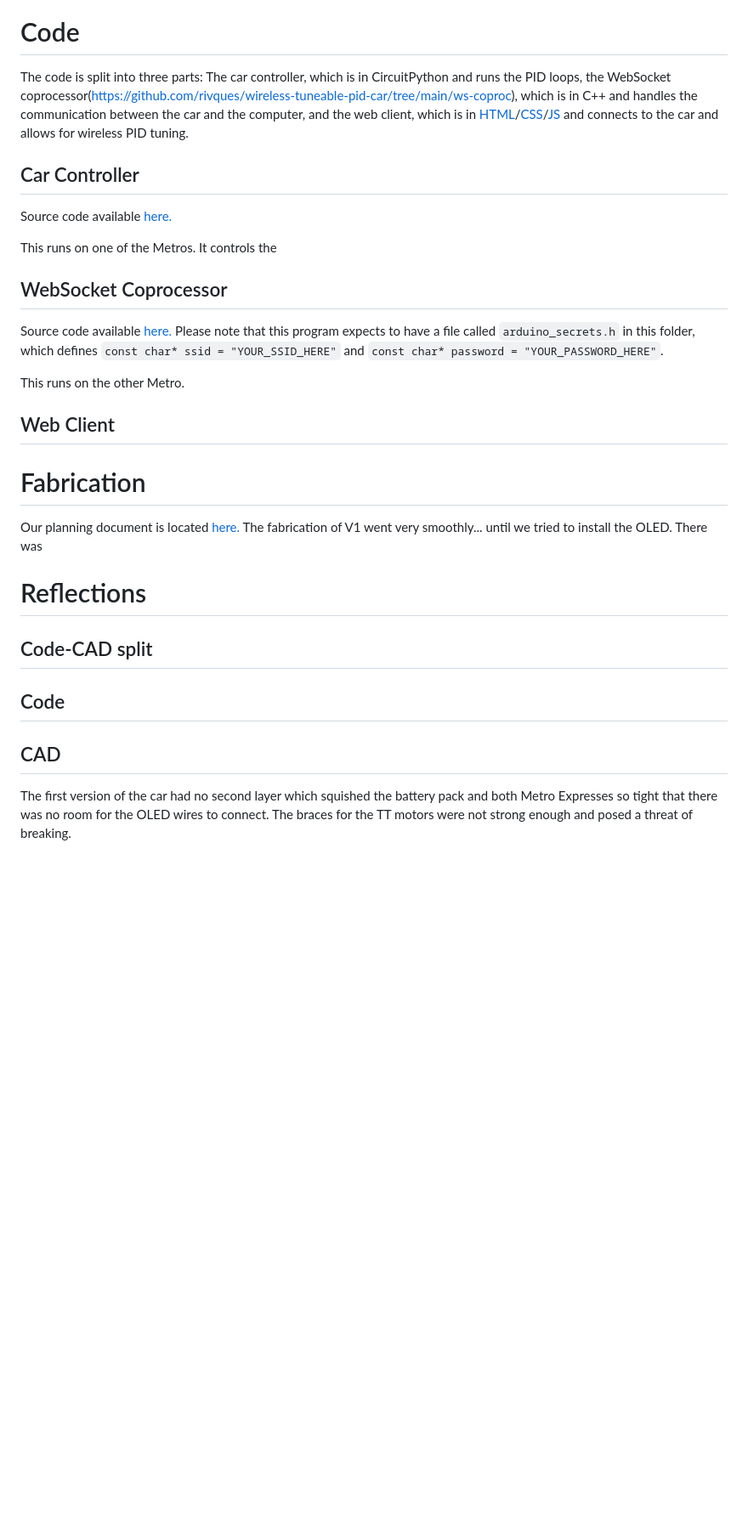
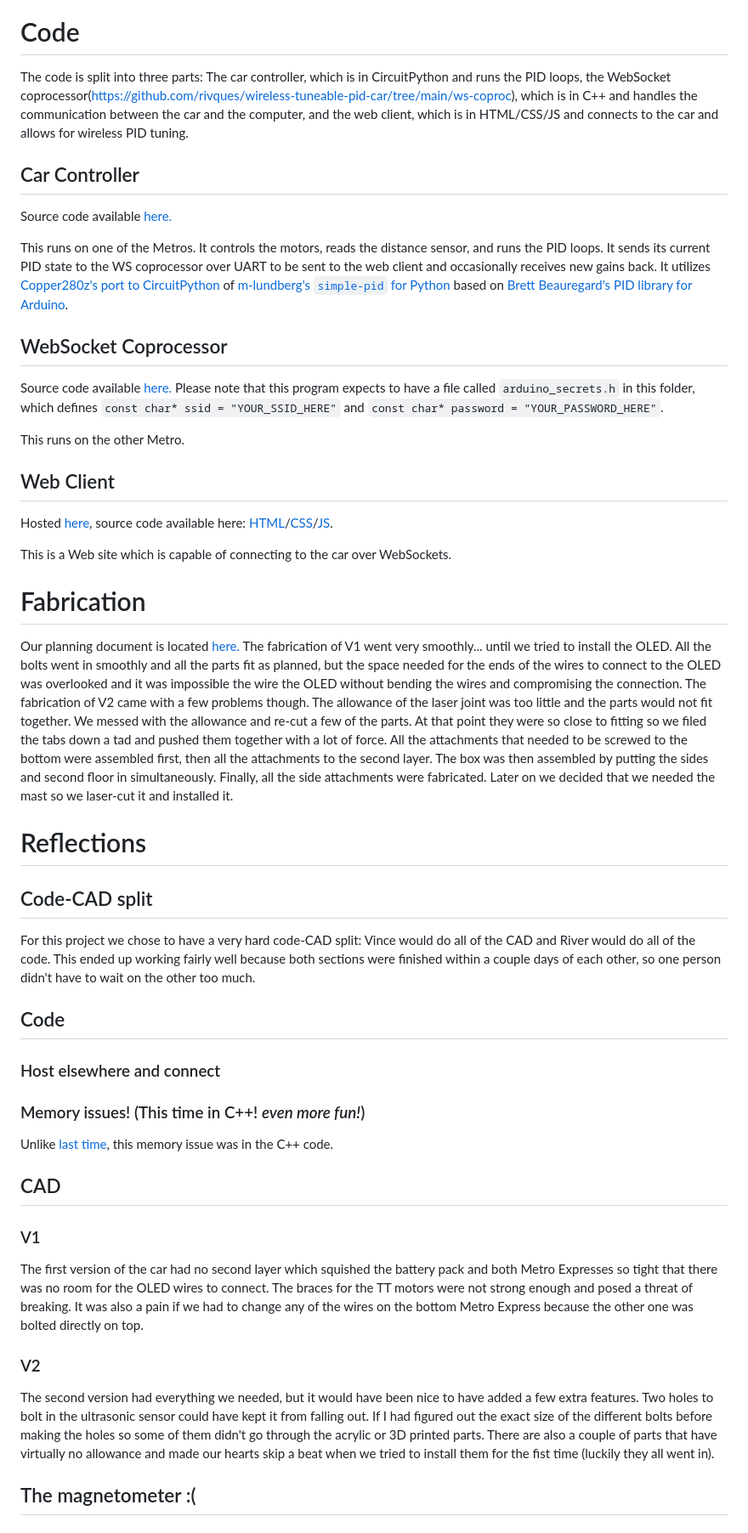
Before and after one commit to rivques/web-programmable-pid-car, a Markdown page: docs/index.md, the part around the change printed below. Shown: that part at 85% size. Drawn GitHub-style; blank space fills up the shorter version.

Commit message:
more docs work

```diff
--- a/docs/index.md
+++ b/docs/index.md
@@ -29,21 +31,33 @@ For the final design of this project we created a two-story box. On the lower le
 For reasons we will get into in the next section, there are two Metros communicating with each other over UART. One Metro is connected to an OLED, while the other is connected to the distance sensor, the motors, and the magnetometer. A power switch switches the ground. Normally it is bad practice to switch the ground, and ideally we would have had a double pole switch to switch both voltage lines instead, but it doesn't cause any problems here.
 ![A screenshot of a Fritzing diagram of the circuit.](/docs/WTPIDC/circuit.png "The circuit.")
 # Code
-The code is split into three parts: The car controller, which is in CircuitPython and runs the PID loops, the WebSocket coprocessor(https://github.com/rivques/wireless-tuneable-pid-car/tree/main/ws-coproc), which is in C++ and handles the communication between the car and the computer, and the web client, which is in [HTML](https://github.com/rivques/wireless-tuneable-pid-car/blob/main/index.html)/[CSS](https://github.com/rivques/wireless-tuneable-pid-car/blob/main/index.css)/[JS](https://github.com/rivques/wireless-tuneable-pid-car/blob/main/index.js) and connects to the car and allows for wireless PID tuning.
+The code is split into three parts: The car controller, which is in CircuitPython and runs the PID loops, the WebSocket coprocessor(https://github.com/rivques/wireless-tuneable-pid-car/tree/main/ws-coproc), which is in C++ and handles the communication between the car and the computer, and the web client, which is in HTML/CSS/JS and connects to the car and allows for wireless PID tuning.
 ## Car Controller
 Source code available [here.](https://github.com/rivques/wireless-tuneable-pid-car/blob/main/car-controller.py)
 
-This runs on one of the Metros. It controls the
+This runs on one of the Metros. It controls the motors, reads the distance sensor, and runs the PID loops. It sends its current PID state to the WS coprocessor over UART to be sent to the web client and occasionally receives new gains back. It utilizes [Copper280z's port to CircuitPython](https://github.com/Copper280z/CircuitPython_simple-pid) of [m-lundberg's `simple-pid` for Python](https://github.com/m-lundberg/simple-pid) based on [Brett Beauregard's PID library for Arduino](https://playground.arduino.cc/Code/PIDLibrary/).
 ## WebSocket Coprocessor
 Source code available [here.](https://github.com/rivques/wireless-tuneable-pid-car/tree/main/ws-coproc) Please note that this program expects to have a file called `arduino_secrets.h` in this folder, which defines `const char* ssid = "YOUR_SSID_HERE"` and `const char* password = "YOUR_PASSWORD_HERE"`.
 
 This runs on the other Metro.
 ## Web Client
+Hosted [here](https://rivques.dev/random-raw-files/wtpidc.html?ref=docsdotdev), source code available here: [HTML](https://github.com/rivques/wireless-tuneable-pid-car/blob/main/index.html)/[CSS](https://github.com/rivques/wireless-tuneable-pid-car/blob/main/index.css)/[JS](https://github.com/rivques/wireless-tuneable-pid-car/blob/main/index.js).
+
+This is a Web site which is capable of connecting to the car over WebSockets.
 # Fabrication
 Our planning document is located [here.](https://github.com/rivques/wireless-tuneable-pid-car/blob/main/PLANNING.md)
-The fabrication of V1 went very smoothly... until we tried to install the OLED. There was
+The fabrication of V1 went very smoothly... until we tried to install the OLED. All the bolts went in smoothly and all the parts fit as planned, but the space needed for the ends of the wires to connect to the OLED was overlooked and it was impossible the wire the OLED without bending the wires and compromising the connection. The fabrication of V2 came with a few problems though. The allowance of the laser joint was too little and the parts would not fit together. We messed with the allowance and re-cut a few of the parts. At that point they were so close to fitting so we filed the tabs down a tad and pushed them together with a lot of force. All the attachments that needed to be screwed to the bottom were assembled first, then all the attachments to the second layer. The box was then assembled by putting the sides and second floor in simultaneously. Finally, all the side attachments were fabricated. Later on we decided that we needed the mast so we laser-cut it and installed it.
 # Reflections
 ## Code-CAD split
+For this project we chose to have a very hard code-CAD split: Vince would do all of the CAD and River would do all of the code. This ended up working fairly well because both sections were finished within a couple days of each other, so one person didn't have to wait on the other too much.
 ## Code
+### Host elsewhere and connect
+### Memory issues! (This time in C++! *even more fun!*)
+Unlike [last time](https://rivques.dev/high-school-engineering/auto-music-box-hole-puncher/#memory-issues-in-python-what-fun), this memory issue was in the C++ code.
 ## CAD
- The first version of the car had no second layer which squished the battery pack and both Metro Expresses so tight that there was no room for the OLED wires to connect. The braces for the TT motors were not strong enough and posed a threat of breaking.
+### V1
+The first version of the car had no second layer which squished the battery pack and both Metro Expresses so tight that there was no room for the OLED wires to connect. The braces for the TT motors were not strong enough and posed a threat of breaking. It was also a pain if we had to change any of the wires on the bottom Metro Express because the other one was bolted directly on top.
+### V2
+The second version had everything we needed, but it would have been nice to have added a few extra features. Two holes to bolt in the ultrasonic sensor could have kept it from falling out. If I had figured out the exact size of the different bolts before making the holes so some of them didn't go through the acrylic or 3D printed parts. There are also a couple of parts that have virtually no allowance and made our hearts skip a beat when we tried to install them for the fist time (luckily they all went in).
+
+## The magnetometer :(
```
Also changed, not shown: other parts of docs/index.md (+7 -5 lines).
